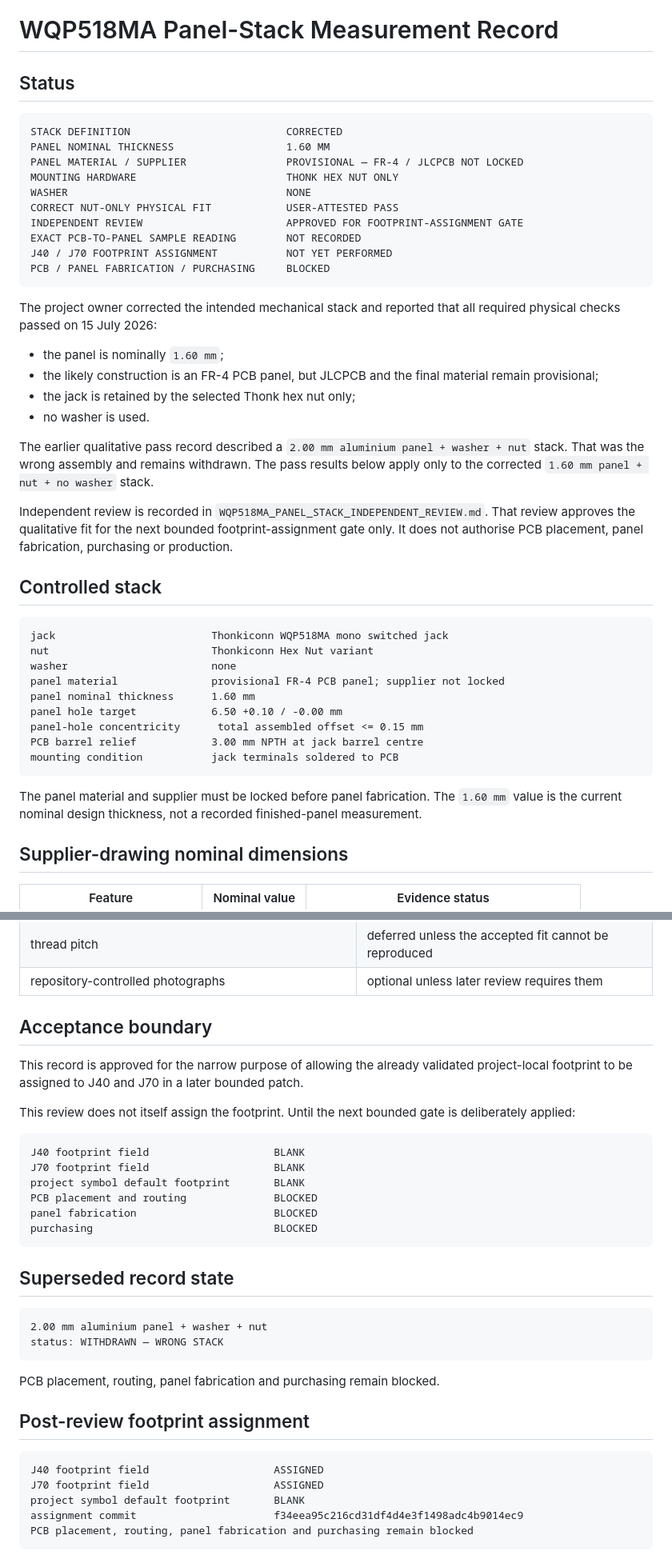
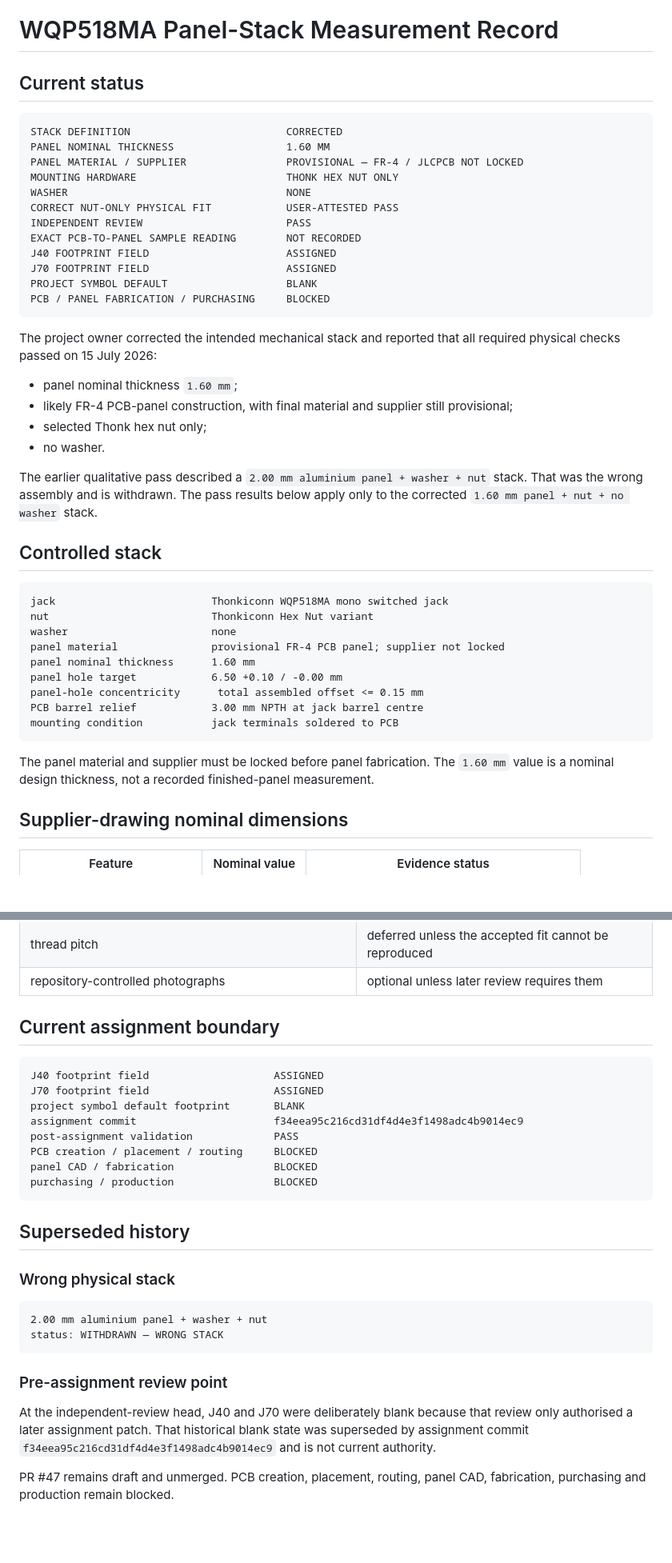
Before and after one commit to armpitpete/merrin-voice-01, a Markdown page: hardware/memory-core-prototype-a/WQP518MA_PANEL_STACK_MEASUREMENT_RECORD.md, 2 parts joined by grey strips. Shown at 80% size. Drawn GitHub-style; blank space fills up the shorter version.

Commit message:
Synchronise panel stack record after assignment

````diff
--- a/hardware/memory-core-prototype-a/WQP518MA_PANEL_STACK_MEASUREMENT_RECORD.md
+++ b/hardware/memory-core-prototype-a/WQP518MA_PANEL_STACK_MEASUREMENT_RECORD.md
@@ -1,6 +1,6 @@
 # WQP518MA Panel-Stack Measurement Record
 
-## Status
+## Current status
 
 ```text
 STACK DEFINITION                         CORRECTED
@@ -9,22 +9,22 @@ PANEL MATERIAL / SUPPLIER                PROVISIONAL — FR-4 / JLCPCB NOT LOCKE
 MOUNTING HARDWARE                        THONK HEX NUT ONLY
 WASHER                                   NONE
 CORRECT NUT-ONLY PHYSICAL FIT            USER-ATTESTED PASS
-INDEPENDENT REVIEW                       APPROVED FOR FOOTPRINT-ASSIGNMENT GATE
+INDEPENDENT REVIEW                       PASS
 EXACT PCB-TO-PANEL SAMPLE READING        NOT RECORDED
-J40 / J70 FOOTPRINT ASSIGNMENT           NOT YET PERFORMED
+J40 FOOTPRINT FIELD                      ASSIGNED
+J70 FOOTPRINT FIELD                      ASSIGNED
+PROJECT SYMBOL DEFAULT                   BLANK
 PCB / PANEL FABRICATION / PURCHASING     BLOCKED
 ```
 
 The project owner corrected the intended mechanical stack and reported that all required physical checks passed on 15 July 2026:
 
-- the panel is nominally `1.60 mm`;
-- the likely construction is an FR-4 PCB panel, but JLCPCB and the final material remain provisional;
-- the jack is retained by the selected Thonk hex nut only;
-- no washer is used.
+- panel nominal thickness `1.60 mm`;
+- likely FR-4 PCB-panel construction, with final material and supplier still provisional;
+- selected Thonk hex nut only;
+- no washer.
 
-The earlier qualitative pass record described a `2.00 mm aluminium panel + washer + nut` stack. That was the wrong assembly and remains withdrawn. The pass results below apply only to the corrected `1.60 mm panel + nut + no washer` stack.
-
-Independent review is recorded in `WQP518MA_PANEL_STACK_INDEPENDENT_REVIEW.md`. That review approves the qualitative fit for the next bounded footprint-assignment gate only. It does not authorise PCB placement, panel fabrication, purchasing or production.
+The earlier qualitative pass described a `2.00 mm aluminium panel + washer + nut` stack. That was the wrong assembly and is withdrawn. The pass results below apply only to the corrected `1.60 mm panel + nut + no washer` stack.
 
 ## Controlled stack
 
@@ -40,7 +40,7 @@ PCB barrel relief            3.00 mm NPTH at jack barrel centre
 mounting condition           jack terminals soldered to PCB
 ```
 
-The panel material and supplier must be locked before panel fabrication. The `1.60 mm` value is the current nominal design thickness, not a recorded finished-panel measurement.
+The panel material and supplier must be locked before panel fabrication. The `1.60 mm` value is a nominal design thickness, not a recorded finished-panel measurement.
 
 ## Supplier-drawing nominal dimensions
 
@@ -122,36 +117,30 @@ The exact PCB-to-panel seating distance must be recorded before PCB placement, s
 | thread pitch | deferred unless the accepted fit cannot be reproduced |
 | repository-controlled photographs | optional unless later review requires them |
 
-## Acceptance boundary
-
-This record is approved for the narrow purpose of allowing the already validated project-local footprint to be assigned to J40 and J70 in a later bounded patch.
-
-This review does not itself assign the footprint. Until the next bounded gate is deliberately applied:
+## Current assignment boundary
 
 ```text
-J40 footprint field                    BLANK
-J70 footprint field                    BLANK
+J40 footprint field                    ASSIGNED
+J70 footprint field                    ASSIGNED
 project symbol default footprint       BLANK
-PCB placement and routing              BLOCKED
-panel fabrication                      BLOCKED
-purchasing                             BLOCKED
+assignment commit                      f34eea95c216cd31df4d4e3f1498adc4b9014ec9
+post-assignment validation             PASS
+PCB creation / placement / routing     BLOCKED
+panel CAD / fabrication                BLOCKED
+purchasing / production                BLOCKED
 ```
 
-## Superseded record state
+## Superseded history
+
+### Wrong physical stack
 
 ```text
 2.00 mm aluminium panel + washer + nut
 status: WITHDRAWN — WRONG STACK
 ```
 
-PCB placement, routing, panel fabrication and purchasing remain blocked.
+### Pre-assignment review point
 
-## Post-review footprint assignment
+At the independent-review head, J40 and J70 were deliberately blank because that review only authorised a later assignment patch. That historical blank state was superseded by assignment commit `f34eea95c216cd31df4d4e3f1498adc4b9014ec9` and is not current authority.
 
-```text
-J40 footprint field                    ASSIGNED
-J70 footprint field                    ASSIGNED
-project symbol default footprint       BLANK
-assignment commit                      f34eea95c216cd31df4d4e3f1498adc4b9014ec9
-PCB placement, routing, panel fabrication and purchasing remain blocked
-```
+PR #47 remains draft and unmerged. PCB creation, placement, routing, panel CAD, fabrication, purchasing and production remain blocked.
````
Also changed, not shown: other parts of hardware/memory-core-prototype-a/WQP518MA_PANEL_STACK_MEASUREMENT_RECORD.md (+2 -7 lines).
